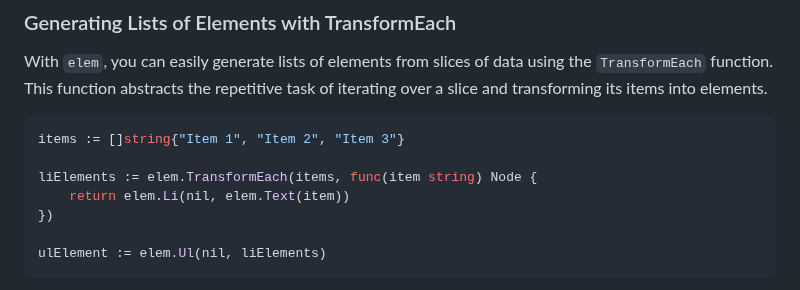
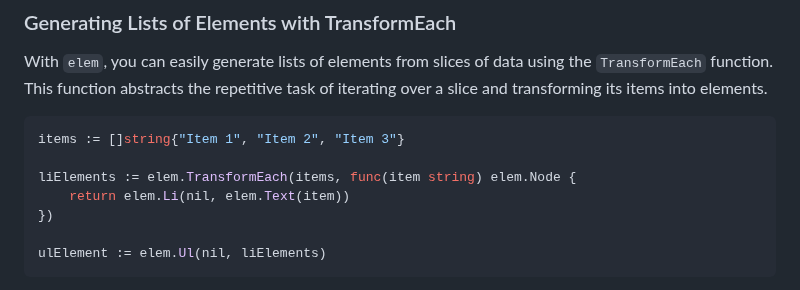
Before and after one commit to chasefleming/elem-go, a Markdown page: README.md, the part around the change. Drawn GitHub-style.

````diff
--- a/README.md
+++ b/README.md
@@ -61,7 +61,7 @@ With `elem`, you can easily generate lists of elements from slices of data using
 ```go
 items := []string{"Item 1", "Item 2", "Item 3"}
 
-liElements := elem.TransformEach(items, func(item string) Node {
+liElements := elem.TransformEach(items, func(item string) elem.Node {
     return elem.Li(nil, elem.Text(item))
 })
 
````
